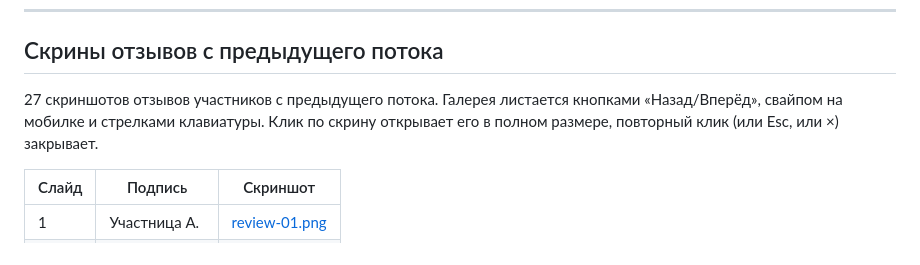
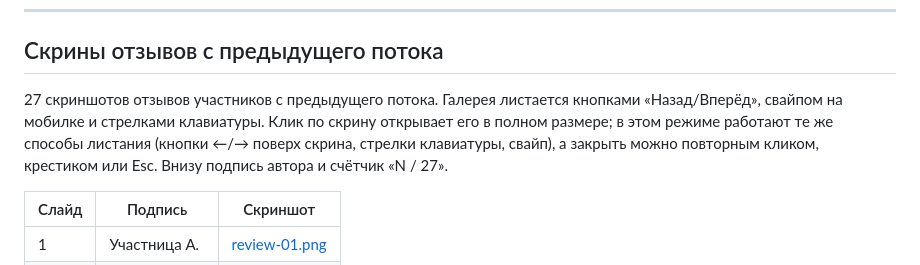
Before and after one commit to toolittlecakes/aiforwork_landing, a Markdown page: index.md, the part around the change. Drawn GitHub-style.

Commit message:
docs: describe navigation inside the full-size review view

```diff
--- a/index.md
+++ b/index.md
@@ -325,7 +325,7 @@ API-ключи, .env/секреты, консольные команды, бра
 
 ## Скрины отзывов с предыдущего потока
 
-27 скриншотов отзывов участников с предыдущего потока. Галерея листается кнопками «Назад/Вперёд», свайпом на мобилке и стрелками клавиатуры. Клик по скрину открывает его в полном размере, повторный клик (или Esc, или ×) закрывает.
+27 скриншотов отзывов участников с предыдущего потока. Галерея листается кнопками «Назад/Вперёд», свайпом на мобилке и стрелками клавиатуры. Клик по скрину открывает его в полном размере; в этом режиме работают те же способы листания (кнопки ←/→ поверх скрина, стрелки клавиатуры, свайп), а закрыть можно повторным кликом, крестиком или Esc. Внизу подпись автора и счётчик «N / 27».
 
 | Слайд | Подпись | Скриншот |
 | --- | --- | --- |
```
